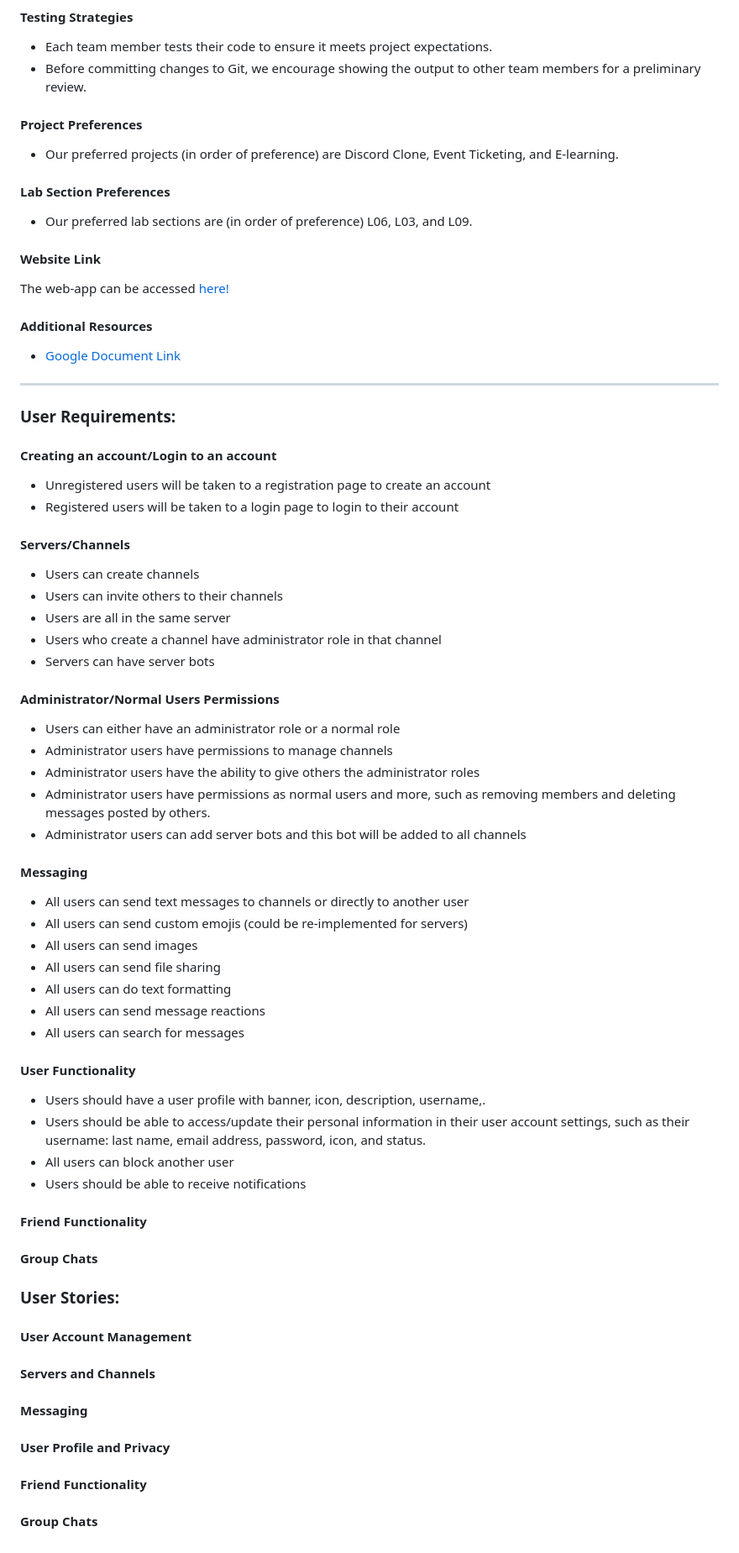
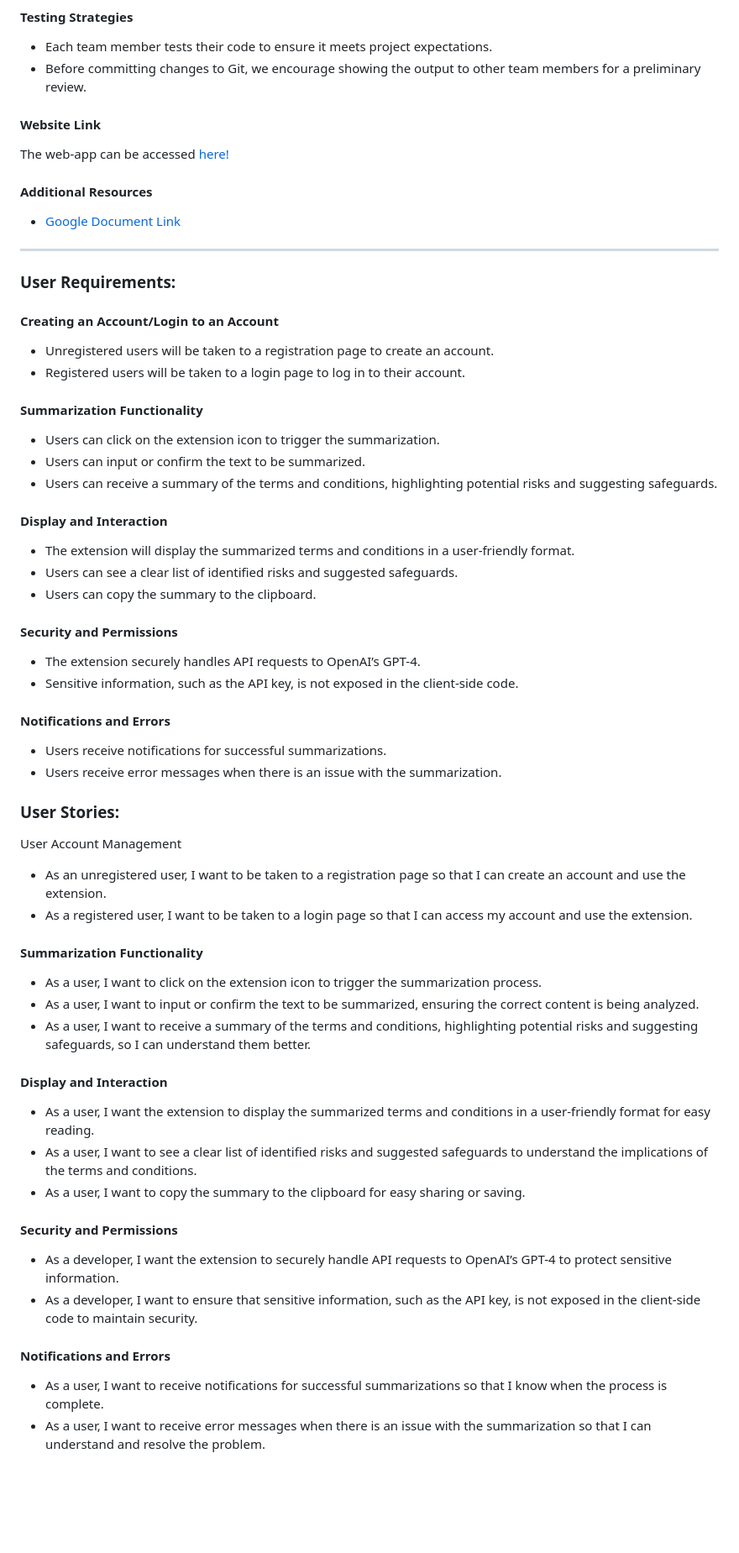
Before and after one commit to AADIGAN/SummarizingChromeExtension, a Markdown page: README.md, the part around one of its changes. Shown at 84% size. Rendered like a GitHub page; blank space fills up the shorter version.

```diff
--- a/README.md
+++ b/README.md
@@ -27,10 +27,5 @@ We are currently working on creating a ChromeExtension, a  designed to replicate
 - Each team member tests their code to ensure it meets project expectations.
 - Before committing changes to Git, we encourage showing the output to other team members for a preliminary review.
 
-#### Project Preferences
-- Our preferred projects (in order of preference) are Discord Clone, Event Ticketing, and E-learning.
-
-#### Lab Section Preferences
-- Our preferred lab sections are (in order of preference) L06, L03, and L09.
 
 #### Website Link
@@ -42,59 +37,47 @@ The web-app can be accessed [here!](https://namekeptanonymous.github.io/Error404
 ---
 ### User Requirements:
 
-#### Creating an account/Login to an account
-- Unregistered users will be taken to a registration page to create an account
-- Registered users will be taken to a login page to login to their account
+#### Creating an Account/Login to an Account
+- Unregistered users will be taken to a registration page to create an account.
+- Registered users will be taken to a login page to log in to their account.
 
-#### Servers/Channels
-- Users can create channels
-- Users can invite others to their channels
-- Users are all in the same server
-- Users who create a channel have administrator role in that channel
-- Servers can have server bots
+#### Summarization Functionality
+- Users can click on the extension icon to trigger the summarization.
+- Users can input or confirm the text to be summarized.
+- Users can receive a summary of the terms and conditions, highlighting potential risks and suggesting safeguards.
 
-#### Administrator/Normal Users Permissions
-- Users can either have an administrator role or a normal role
-- Administrator users have permissions to manage channels
-- Administrator users have the ability to give others the administrator roles
-- Administrator users have permissions as normal users and more, such as removing members and deleting messages posted by others.
-- Administrator users can add server bots and this bot will be added to all channels
+#### Display and Interaction
+- The extension will display the summarized terms and conditions in a user-friendly format.
+- Users can see a clear list of identified risks and suggested safeguards.
+- Users can copy the summary to the clipboard.
 
-#### Messaging
-- All users can send text messages to channels or directly to another user
-- All users can send custom emojis (could be re-implemented for servers)
-- All users can send images
-- All users can send file sharing
-- All users can do text formatting
-- All users can send message reactions
-- All users can search for messages
+#### Security and Permissions
+- The extension securely handles API requests to OpenAI’s GPT-4.
+- Sensitive information, such as the API key, is not exposed in the client-side code.
 
-#### User Functionality
-- Users should have a user profile with banner, icon, description, username,.
-- Users should be able to access/update their personal information in their user account settings, such as their username: last name, email address, password, icon, and status.
-- All users can block another user
-- Users should be able to receive notifications
-
-#### Friend Functionality
-
-
-#### Group Chats
-
+#### Notifications and Errors
+- Users receive notifications for successful summarizations.
+- Users receive error messages when there is an issue with the summarization.
 
 ### User Stories:
+User Account Management
+- As an unregistered user, I want to be taken to a registration page so that I can create an account and use the extension.
+- As a registered user, I want to be taken to a login page so that I can access my account and use the extension.
 
-#### User Account Management
+#### Summarization Functionality
+- As a user, I want to click on the extension icon to trigger the summarization process.
+- As a user, I want to input or confirm the text to be summarized, ensuring the correct content is being analyzed.
+- As a user, I want to receive a summary of the terms and conditions, highlighting potential risks and suggesting safeguards, so I can understand them better.
 
+#### Display and Interaction
+- As a user, I want the extension to display the summarized terms and conditions in a user-friendly format for easy reading.
+- As a user, I want to see a clear list of identified risks and suggested safeguards to understand the implications of the terms and conditions.
+- As a user, I want to copy the summary to the clipboard for easy sharing or saving.
 
-#### Servers and Channels
+#### Security and Permissions
+- As a developer, I want the extension to securely handle API requests to OpenAI’s GPT-4 to protect sensitive information.
+- As a developer, I want to ensure that sensitive information, such as the API key, is not exposed in the client-side code to maintain security.
 
-
-#### Messaging
-
-#### User Profile and Privacy
-
-
-#### Friend Functionality
-
-
-#### Group Chats
+#### Notifications and Errors
+- As a user, I want to receive notifications for successful summarizations so that I know when the process is complete.
+- As a user, I want to receive error messages when there is an issue with the summarization so that I can understand and resolve the problem.
```
Also changed, not shown: other parts of README.md (+3 -3 lines).
